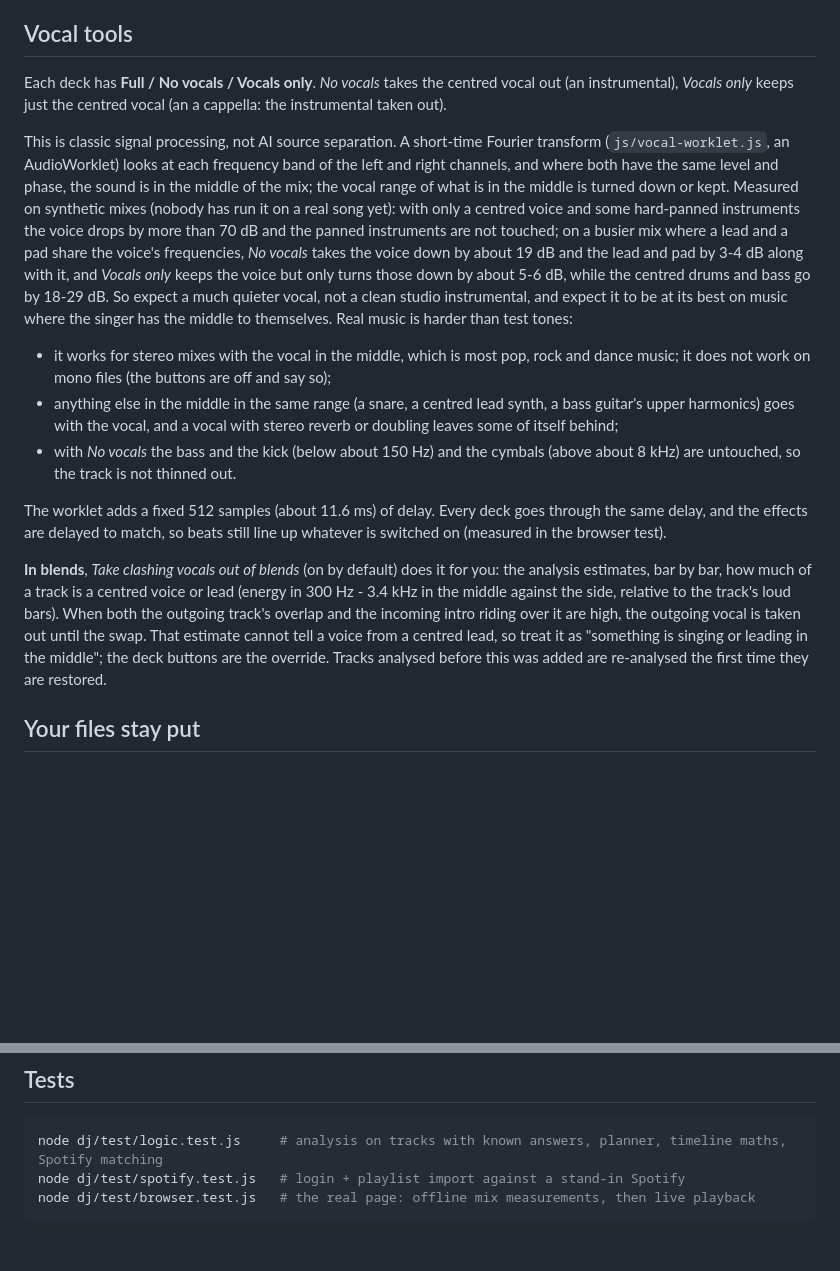
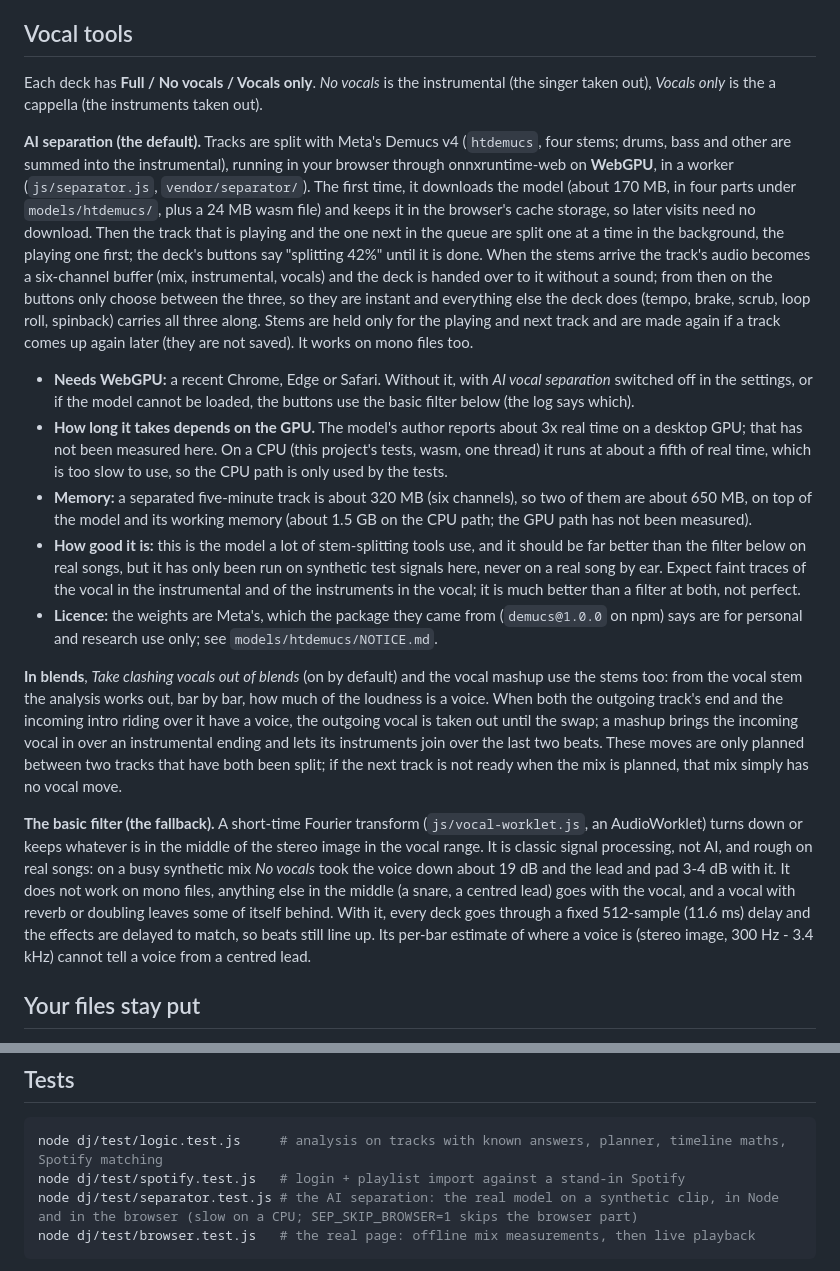
Before and after one commit to GamingDude123/Website, a Markdown page: dj/README.md, 2 parts joined by grey strips. Drawn GitHub-style; blank space fills up the shorter version.

Commit message:
DJ README: AI vocal separation
Co-Authored-By: Claude Sonnet 5.5 <noreply@anthropic.com>
Claude-Session: https://claude.ai/code/session_016VEsyJJjtmW7pb8EyqKGKx

````diff
--- a/dj/README.md
+++ b/dj/README.md
@@ -155,44 +155,62 @@ faster and louder) and **Zap** (a laser) — which are synthesised like the rest
 
 ## Vocal tools
 
-Each deck has **Full / No vocals / Vocals only**. *No vocals* takes the centred
-vocal out (an instrumental), *Vocals only* keeps just the centred vocal (an a
-cappella: the instrumental taken out).
+Each deck has **Full / No vocals / Vocals only**. *No vocals* is the instrumental
+(the singer taken out), *Vocals only* is the a cappella (the instruments taken out).
 
-This is classic signal processing, not AI source separation. A short-time
-Fourier transform (`js/vocal-worklet.js`, an AudioWorklet) looks at each frequency
-band of the left and right channels, and where both have the same level and phase,
-the sound is in the middle of the mix; the vocal range of what is in the middle
-is turned down or kept. Measured on synthetic mixes (nobody has run it on a
-real song yet): with only a centred voice and some hard-panned instruments the
-voice drops by more than 70 dB and the panned instruments are not touched; on a
-busier mix where a lead and a pad share the voice's frequencies, *No vocals* takes
-the voice down by about 19 dB and the lead and pad by 3-4 dB along with it, and
-*Vocals only* keeps the voice but only turns those down by about 5-6 dB, while the
-centred drums and bass go by 18-29 dB. So expect a much quieter vocal, not a clean
-studio instrumental, and expect it to be at its best on music where the singer has
-the middle to themselves. Real music is harder than test tones:
+**AI separation (the default).** Tracks are split with Meta's Demucs v4
+(`htdemucs`, four stems; drums, bass and other are summed into the instrumental),
+running in your browser through onnxruntime-web on **WebGPU**, in a worker
+(`js/separator.js`, `vendor/separator/`). The first time, it downloads the model
+(about 170 MB, in four parts under `models/htdemucs/`, plus a 24 MB wasm file) and keeps it in the
+browser's cache storage, so later visits need no download. Then the track that is
+playing and the one next in the queue are split one at a time in the background,
+the playing one first; the deck's buttons say "splitting 42%" until it is done.
+When the stems arrive the track's audio becomes a six-channel buffer (mix,
+instrumental, vocals) and the deck is handed over to it without a sound; from then on
+the buttons only choose between the three, so they are instant and everything else
+the deck does (tempo, brake, scrub, loop roll, spinback) carries all three along.
+Stems are held only for the playing and next track and are made again if a track
+comes up again later (they are not saved). It works on mono files too.
 
-- it works for stereo mixes with the vocal in the middle, which is most pop, rock
-  and dance music; it does not work on mono files (the buttons are off and say so);
-- anything else in the middle in the same range (a snare, a centred lead synth, a
-  bass guitar's upper harmonics) goes with the vocal, and a vocal with stereo
-  reverb or doubling leaves some of itself behind;
-- with *No vocals* the bass and the kick (below about 150 Hz) and the cymbals
-  (above about 8 kHz) are untouched, so the track is not thinned out.
+- **Needs WebGPU:** a recent Chrome, Edge or Safari. Without it, with *AI vocal
+  separation* switched off in the settings, or if the model cannot be loaded, the
+  buttons use the basic filter below (the log says which).
+- **How long it takes depends on the GPU.** The model's author reports about 3x
+  real time on a desktop GPU; that has not been measured here. On a CPU (this
+  project's tests, wasm, one thread) it runs at about a fifth of real time, which
+  is too slow to use, so the CPU path is only used by the tests.
+- **Memory:** a separated five-minute track is about 320 MB (six channels), so two
+  of them are about 650 MB, on top of the model and its working memory (about 1.5 GB on the CPU path;
+  the GPU path has not been measured).
+- **How good it is:** this is the model a lot of stem-splitting tools use, and it
+  should be far better than the filter below on real songs, but it has only been run
+  on synthetic test signals here, never on a real song by ear. Expect faint
+  traces of the vocal in the instrumental and of the instruments in the vocal; it
+  is much better than a filter at both, not perfect.
+- **Licence:** the weights are Meta's, which the package they came from
+  (`demucs@1.0.0` on npm) says are for personal and research use only; see
+  `models/htdemucs/NOTICE.md`.
 
-The worklet adds a fixed 512 samples (about 11.6 ms) of delay. Every deck goes
-through the same delay, and the effects are delayed to match, so beats still line
-up whatever is switched on (measured in the browser test).
+**In blends**, *Take clashing vocals out of blends* (on by default) and the
+vocal mashup use the stems too: from the vocal stem the analysis works out, bar by
+bar, how much of the loudness is a voice. When both the outgoing track's end and the
+incoming intro riding over it have a voice, the outgoing vocal is taken out until the
+swap; a mashup brings the incoming vocal in over an instrumental ending and
+lets its instruments join over the last two beats. These moves are only planned
+between two tracks that have both been split; if the next track is not ready when the
+mix is planned, that mix simply has no vocal move.
 
-**In blends**, *Take clashing vocals out of blends* (on by default) does it for
-you: the analysis estimates, bar by bar, how much of a track is a centred voice or
-lead (energy in 300 Hz - 3.4 kHz in the middle against the side, relative to the
-track's loud bars). When both the outgoing track's overlap and the incoming intro
-riding over it are high, the outgoing vocal is taken out until the swap. That
-estimate cannot tell a voice from a centred lead, so treat it as "something is
-singing or leading in the middle"; the deck buttons are the override. Tracks
-analysed before this was added are re-analysed the first time they are restored.
+**The basic filter (the fallback).** A short-time Fourier transform (`js/vocal-worklet.js`, an
+AudioWorklet) turns down or keeps whatever is in the middle of the stereo image in the
+vocal range. It is classic signal processing, not AI, and rough on real songs: on a
+busy synthetic mix *No vocals* took the voice down about 19 dB and the lead and pad
+3-4 dB with it. It does not work on mono files, anything else in the middle
+(a snare, a centred lead) goes with the vocal, and a vocal with reverb or doubling leaves
+some of itself behind. With it, every deck goes through a fixed 512-sample (11.6 ms)
+delay and the effects are delayed to match, so beats still line up. Its per-bar
+estimate of where a voice is (stereo image, 300 Hz - 3.4 kHz) cannot tell a voice from a
+centred lead.
 
 ## Your files stay put
 
@@ -321,6 +339,7 @@ not the real service.
 ```sh
 node dj/test/logic.test.js     # analysis on tracks with known answers, planner, timeline maths, Spotify matching
 node dj/test/spotify.test.js   # login + playlist import against a stand-in Spotify
+node dj/test/separator.test.js # the AI separation: the real model on a synthetic clip, in Node and in the browser (slow on a CPU; SEP_SKIP_BROWSER=1 skips the browser part)
 node dj/test/browser.test.js   # the real page: offline mix measurements, then live playback
 ```
 
````
